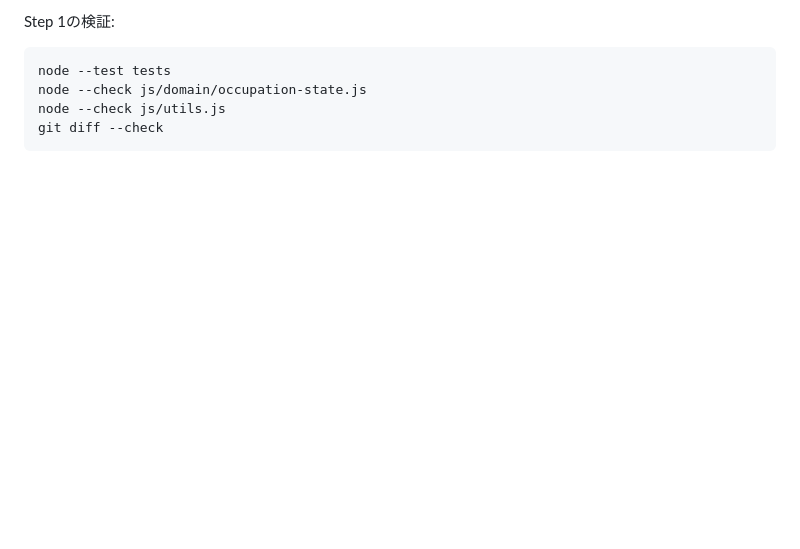
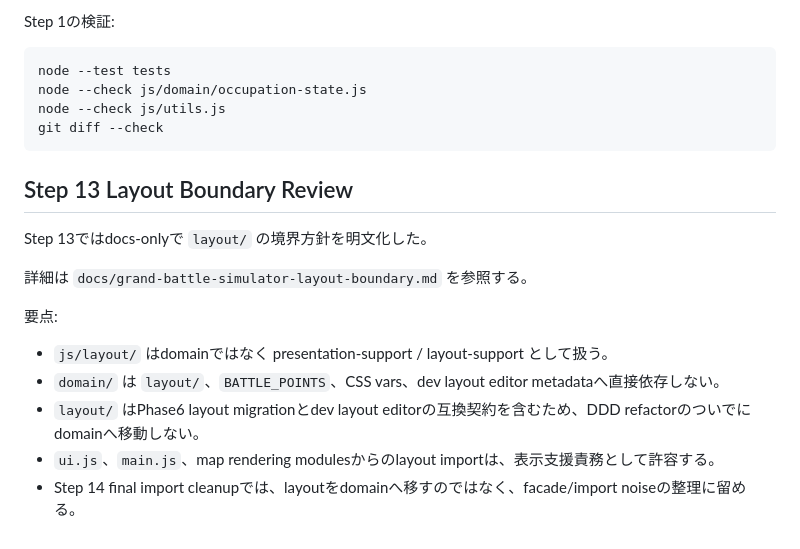
Before and after one commit to rada-w37/grand-battle-simulator, a Markdown page: docs/grand-battle-simulator-ddd-refactor-plan.md, the part around the change. Rendered like a GitHub page; blank space fills up the shorter version.

Commit message:
docs: document layout boundary policy

````diff
--- a/docs/grand-battle-simulator-ddd-refactor-plan.md
+++ b/docs/grand-battle-simulator-ddd-refactor-plan.md
@@ -277,3 +277,17 @@ node --check js/domain/occupation-state.js
 node --check js/utils.js
 git diff --check
 ```
+
+## Step 13 Layout Boundary Review
+
+Step 13ではdocs-onlyで `layout/` の境界方針を明文化した。
+
+詳細は `docs/grand-battle-simulator-layout-boundary.md` を参照する。
+
+要点:
+
+- `js/layout/` はdomainではなく presentation-support / layout-support として扱う。
+- `domain/` は `layout/`、`BATTLE_POINTS`、CSS vars、dev layout editor metadataへ直接依存しない。
+- `layout/` はPhase6 layout migrationとdev layout editorの互換契約を含むため、DDD refactorのついでにdomainへ移動しない。
+- `ui.js`、`main.js`、map rendering modulesからのlayout importは、表示支援責務として許容する。
+- Step 14 final import cleanupでは、layoutをdomainへ移すのではなく、facade/import noiseの整理に留める。
````
Also changed, not shown: docs/grand-battle-simulator-layout-boundary.md (added, +157 -0 lines).
